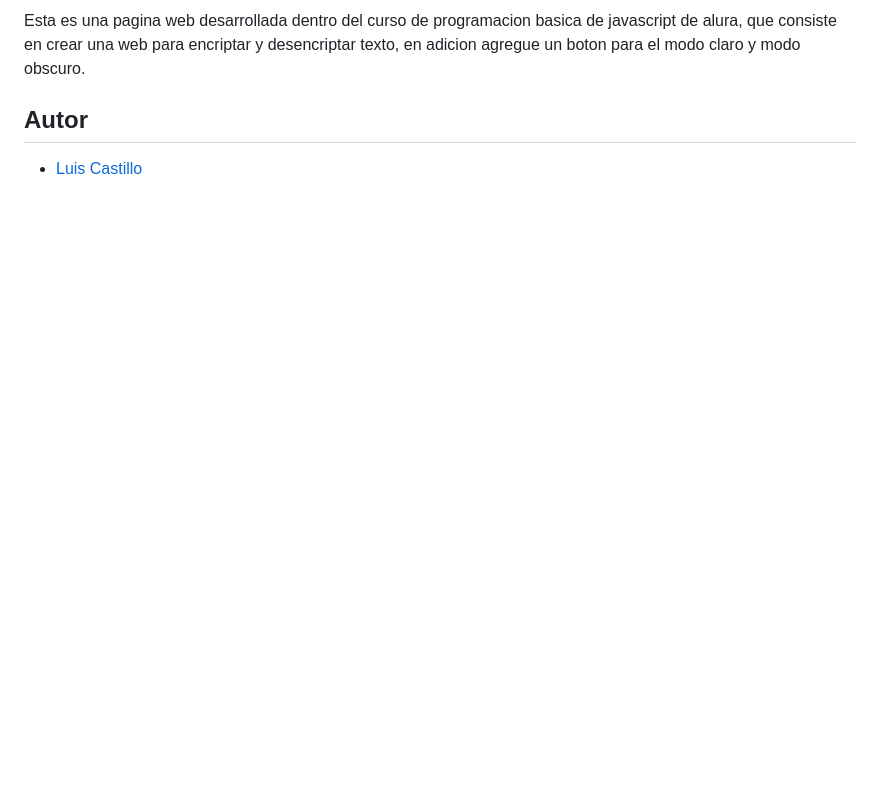
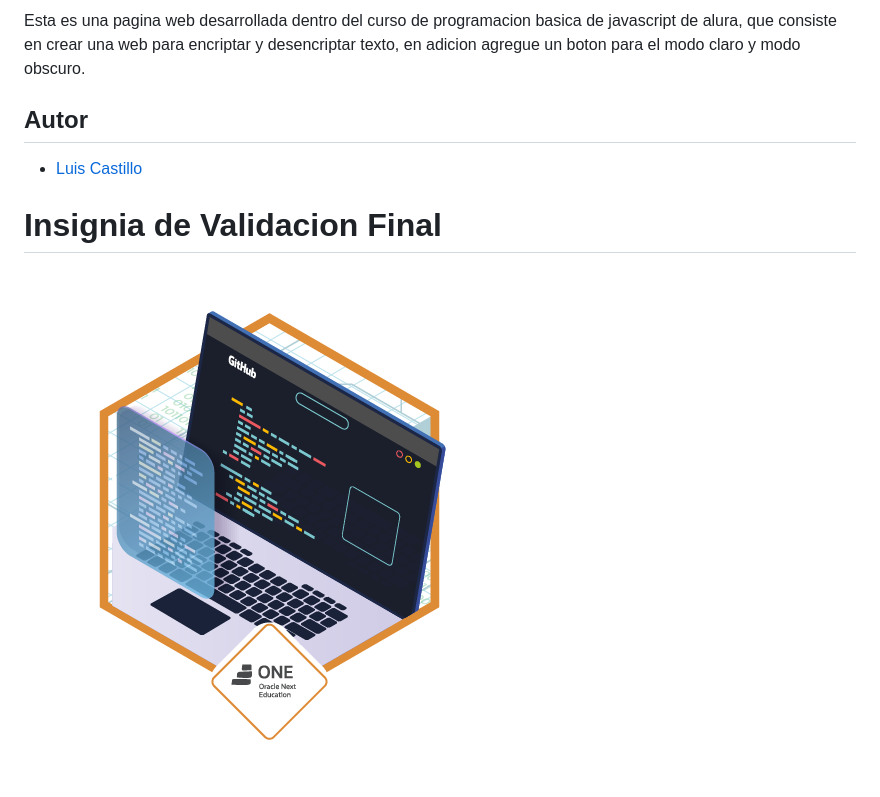
Before and after one commit to LuisCastle08/RetoEncriptadorAlura, a Markdown page: README.md, the part around the change. Rendered like a GitHub page; pictures changed too: assets/Prancheta3.png (added); blank space fills up the shorter version.

Commit message:
Se obtuvo insignia y se muestra en mi readme

```diff
--- a/README.md
+++ b/README.md
@@ -6,3 +6,6 @@ Esta es una pagina web desarrollada dentro del curso de programacion basica de j
 
 ## Autor
 - [Luis Castillo](https://github.com/LuisCastle08)
+
+# Insignia de Validacion Final
+![Insignia de final del proyecto](assets/Prancheta3.png)
```
